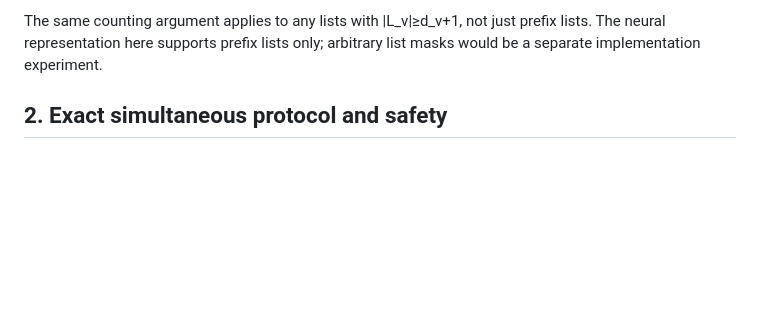
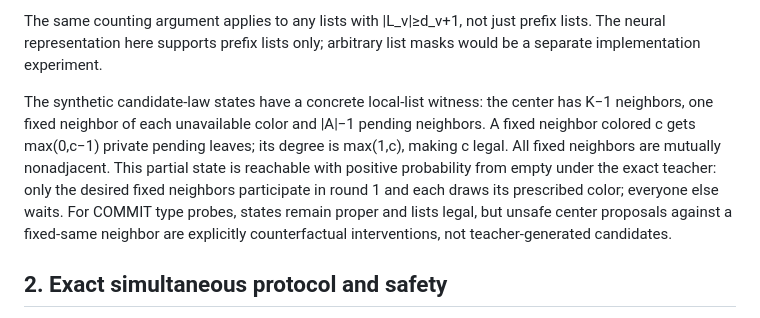
Before and after one commit to mrioswilson/distributed-coloring-learning, a Markdown page: docs/LOCAL_PALETTES_AND_DISTRIBUTIONS_THEORY.md, the part around the change. Rendered like a GitHub page; blank space fills up the shorter version.

Commit message:
Clarify local-state reachability, message coordinates and padding semantics

```diff
--- a/docs/LOCAL_PALETTES_AND_DISTRIBUTIONS_THEORY.md
+++ b/docs/LOCAL_PALETTES_AND_DISTRIBUTIONS_THEORY.md
@@ -20,6 +20,17 @@ Thus k_v≥d_v+1−(d_v−t_v)=t_v+1. This does not require neighbors to share L
 The same counting argument applies to any lists with |L_v|≥d_v+1, not just
 prefix lists. The neural representation here supports prefix lists only;
 arbitrary list masks would be a separate implementation experiment.
+
+The synthetic candidate-law states have a concrete local-list witness: the
+center has K−1 neighbors, one fixed neighbor of each unavailable color and
+|A|−1 pending neighbors. A fixed neighbor colored c gets max(0,c−1) private
+pending leaves; its degree is max(1,c), making c legal. All fixed neighbors
+are mutually nonadjacent. This partial state is reachable with positive
+probability from empty under the exact teacher: only the desired fixed
+neighbors participate in round 1 and each draws its prescribed color; everyone
+else waits. For COMMIT type probes, states remain proper and lists legal,
+but unsafe center proposals against a fixed-same neighbor are explicitly
+counterfactual interventions, not teacher-generated candidates.
 
 ## 2. Exact simultaneous protocol and safety
 
```
Also changed, not shown: docs/LOCAL_PALETTES_ARCHITECTURE_AUDIT.md (+8 -0 lines).
